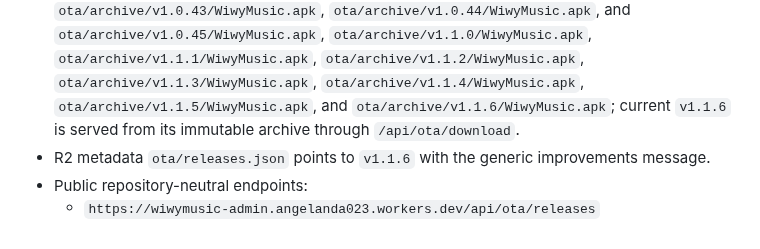
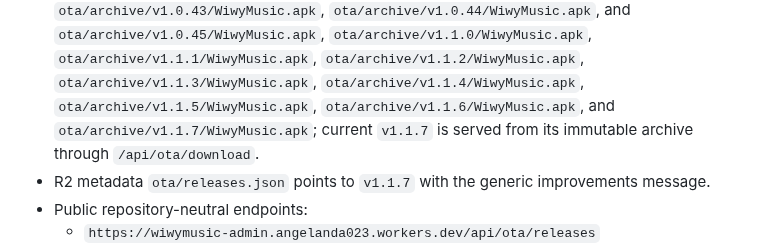
Before and after one commit to angelanda023-prog/WiwyMusic, a Markdown page: docs/AI_HANDOFF.md, the part around one of its changes. Rendered like a GitHub page.

```diff
--- a/docs/AI_HANDOFF.md
+++ b/docs/AI_HANDOFF.md
@@ -341,10 +346,11 @@ Rollback is fixed to the unchanged production release:
   `ota/archive/v1.0.45/WiwyMusic.apk`, `ota/archive/v1.1.0/WiwyMusic.apk`,
   `ota/archive/v1.1.1/WiwyMusic.apk`, `ota/archive/v1.1.2/WiwyMusic.apk`,
   `ota/archive/v1.1.3/WiwyMusic.apk`, `ota/archive/v1.1.4/WiwyMusic.apk`,
-  `ota/archive/v1.1.5/WiwyMusic.apk`, and `ota/archive/v1.1.6/WiwyMusic.apk`; current `v1.1.6`
+  `ota/archive/v1.1.5/WiwyMusic.apk`, `ota/archive/v1.1.6/WiwyMusic.apk`, and
+  `ota/archive/v1.1.7/WiwyMusic.apk`; current `v1.1.7`
   is served from its immutable archive
   through `/api/ota/download`.
-- R2 metadata `ota/releases.json` points to `v1.1.6` with the generic improvements message.
+- R2 metadata `ota/releases.json` points to `v1.1.7` with the generic improvements message.
 - Public repository-neutral endpoints:
   - `https://wiwymusic-admin.angelanda023.workers.dev/api/ota/releases`
   - `https://wiwymusic-admin.angelanda023.workers.dev/api/ota/download`
```
Also changed, not shown: other parts of docs/AI_HANDOFF.md (+20 -15 lines).
